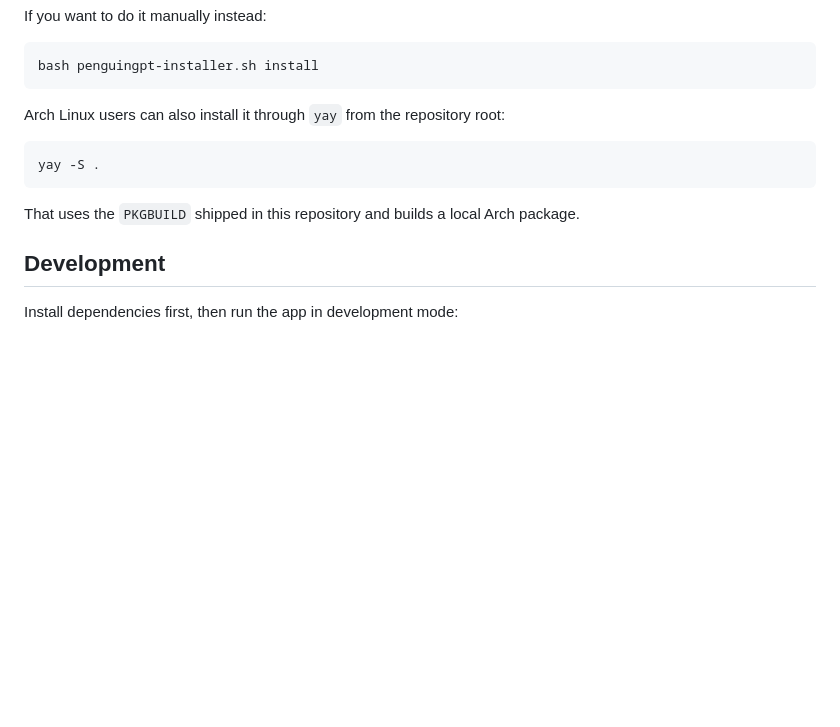
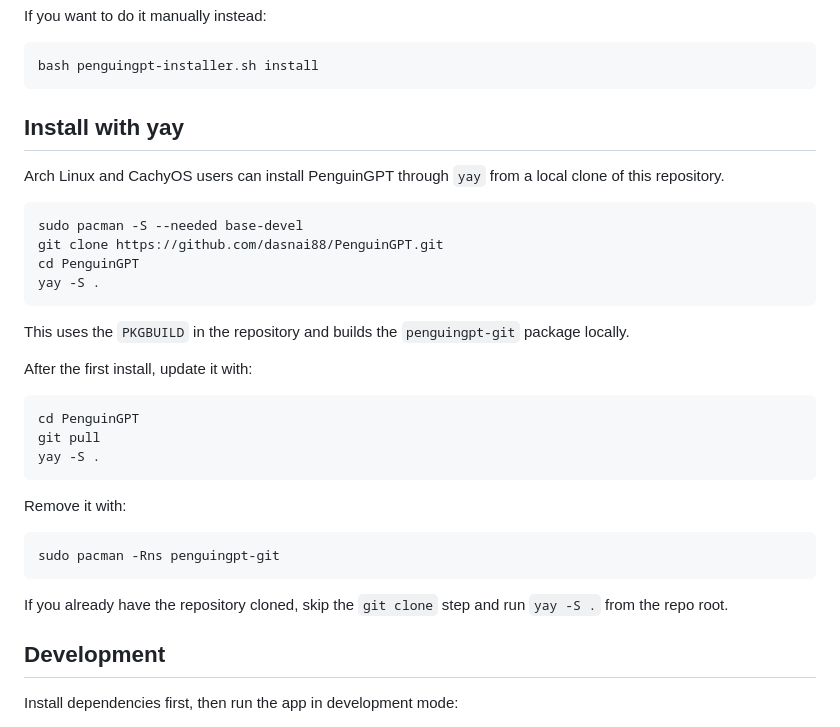
Before and after one commit to dasnai88/PenguinGPT, a Markdown page: README.md, the part around the change. Rendered like a GitHub page; blank space fills up the shorter version.

Commit message:
Improve yay install instructions

````diff
--- a/README.md
+++ b/README.md
@@ -96,13 +96,34 @@ If you want to do it manually instead:
 bash penguingpt-installer.sh install
 ```
 
-Arch Linux users can also install it through `yay` from the repository root:
+## Install with yay
+
+Arch Linux and CachyOS users can install PenguinGPT through `yay` from a local clone of this repository.
 
 ```bash
+sudo pacman -S --needed base-devel
+git clone https://github.com/dasnai88/PenguinGPT.git
+cd PenguinGPT
 yay -S .
 ```
 
-That uses the `PKGBUILD` shipped in this repository and builds a local Arch package.
+This uses the `PKGBUILD` in the repository and builds the `penguingpt-git` package locally.
+
+After the first install, update it with:
+
+```bash
+cd PenguinGPT
+git pull
+yay -S .
+```
+
+Remove it with:
+
+```bash
+sudo pacman -Rns penguingpt-git
+```
+
+If you already have the repository cloned, skip the `git clone` step and run `yay -S .` from the repo root.
 
 ## Development
 
````
